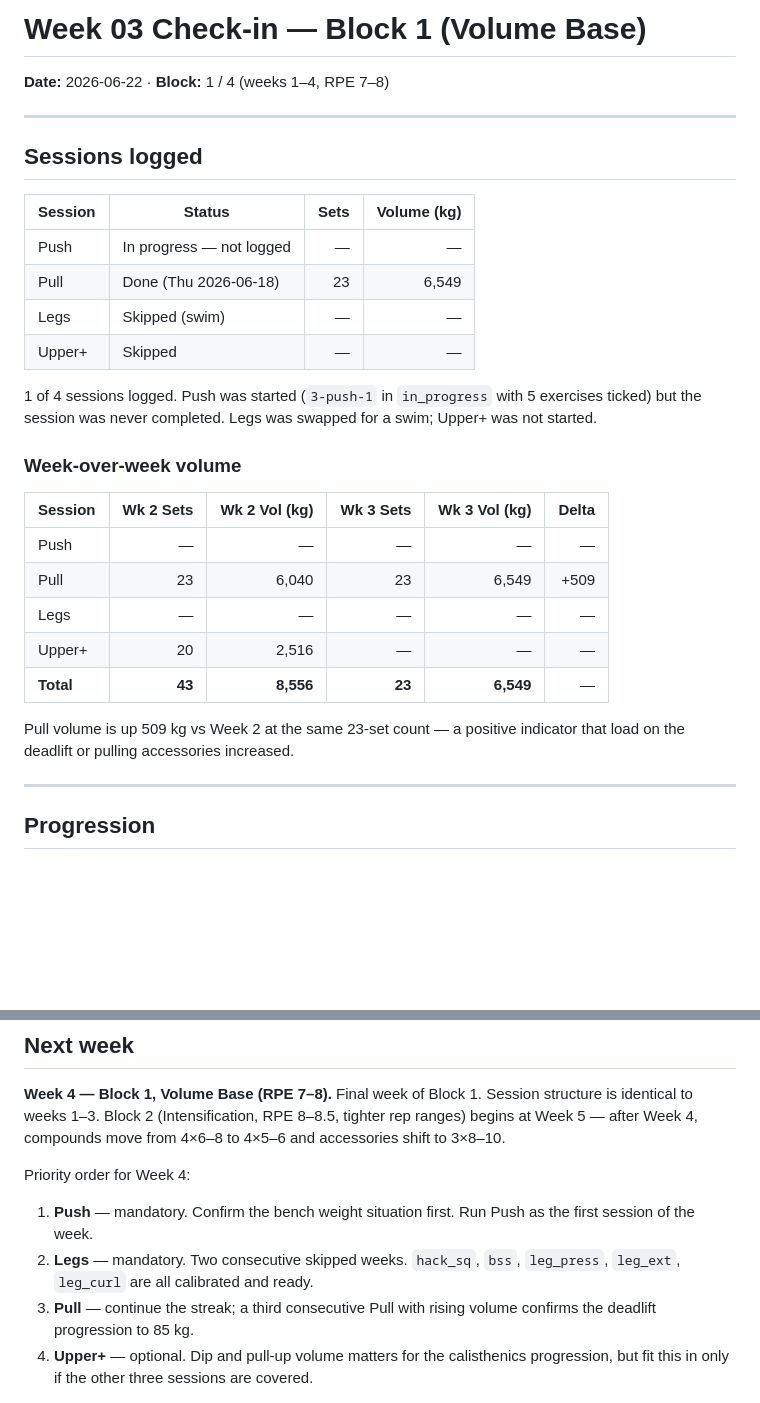
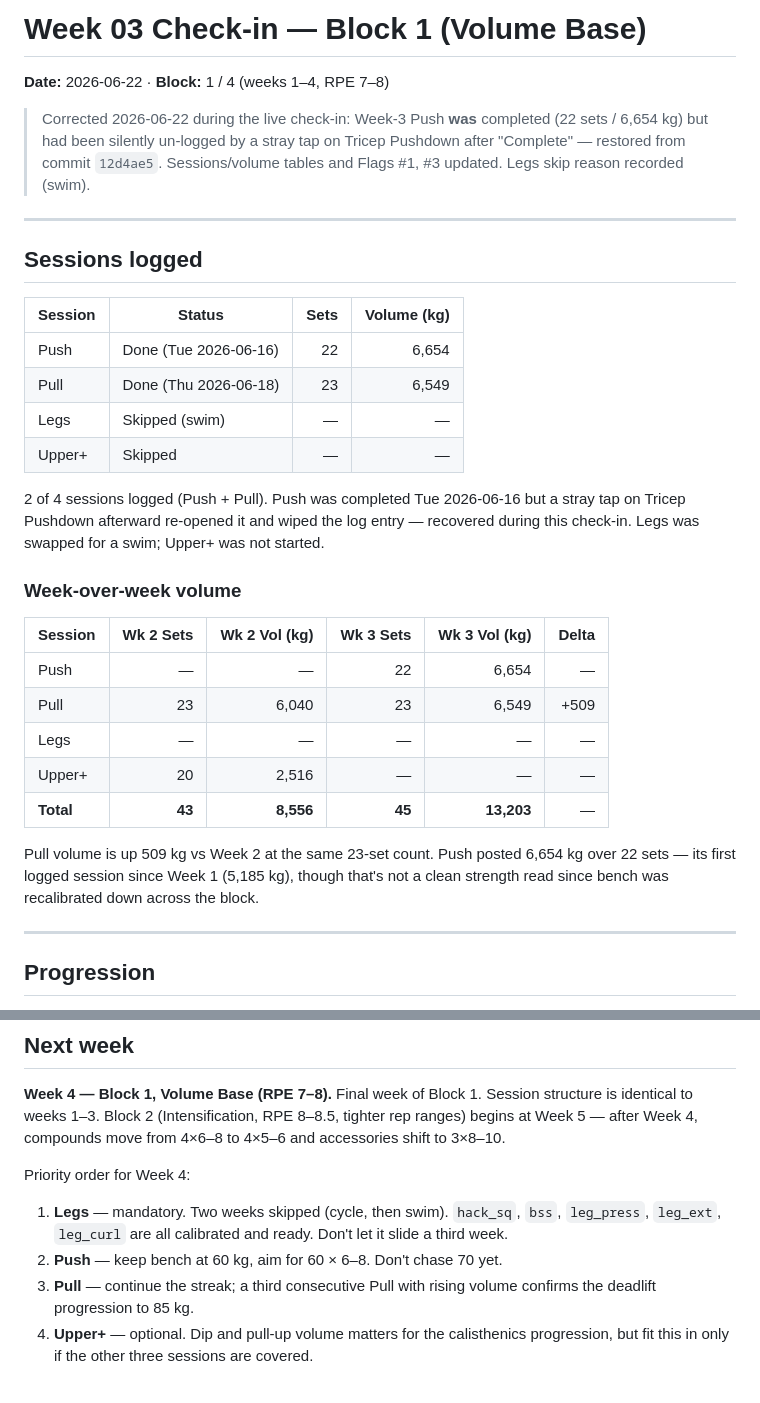
Before and after one commit to 2002Bishwajeet/workout-plan, a Markdown page: docs/checkins/week-03.md, 2 parts joined by grey strips. GitHub-like rendering; blank space fills up the shorter version.

Commit message:
Correct: Wk 03 check-in — Push was logged, bench 60 kg OK
Co-Authored-By: Claude Opus 4.8 (1M context) <noreply@anthropic.com>

```diff
--- a/docs/checkins/week-03.md
+++ b/docs/checkins/week-03.md
@@ -1,6 +1,10 @@
 # Week 03 Check-in — Block 1 (Volume Base)
 
 **Date:** 2026-06-22 · **Block:** 1 / 4 (weeks 1–4, RPE 7–8)
+
+> Corrected 2026-06-22 during the live check-in: Week-3 Push **was** completed (22 sets / 6,654 kg)
+> but had been silently un-logged by a stray tap on Tricep Pushdown after "Complete" — restored from
+> commit `12d4ae5`. Sessions/volume tables and Flags #1, #3 updated. Legs skip reason recorded (swim).
 
 ---
 
@@ -8,24 +12,24 @@
 
 | Session | Status | Sets | Volume (kg) |
 |---------|--------|-----:|------------:|
-| Push | In progress — not logged | — | — |
+| Push | Done (Tue 2026-06-16) | 22 | 6,654 |
 | Pull | Done (Thu 2026-06-18) | 23 | 6,549 |
 | Legs | Skipped (swim) | — | — |
 | Upper+ | Skipped | — | — |
 
-1 of 4 sessions logged. Push was started (`3-push-1` in `in_progress` with 5 exercises ticked) but the session was never completed. Legs was swapped for a swim; Upper+ was not started.
+2 of 4 sessions logged (Push + Pull). Push was completed Tue 2026-06-16 but a stray tap on Tricep Pushdown afterward re-opened it and wiped the log entry — recovered during this check-in. Legs was swapped for a swim; Upper+ was not started.
 
 ### Week-over-week volume
 
 | Session | Wk 2 Sets | Wk 2 Vol (kg) | Wk 3 Sets | Wk 3 Vol (kg) | Delta |
 |---------|----------:|--------------:|----------:|--------------:|------:|
-| Push | — | — | — | — | — |
+| Push | — | — | 22 | 6,654 | — |
 | Pull | 23 | 6,040 | 23 | 6,549 | +509 |
 | Legs | — | — | — | — | — |
 | Upper+ | 20 | 2,516 | — | — | — |
-| **Total** | **43** | **8,556** | **23** | **6,549** | — |
+| **Total** | **43** | **8,556** | **45** | **13,203** | — |
 
-Pull volume is up 509 kg vs Week 2 at the same 23-set count — a positive indicator that load on the deadlift or pulling accessories increased.
+Pull volume is up 509 kg vs Week 2 at the same 23-set count. Push posted 6,654 kg over 22 sets — its first logged session since Week 1 (5,185 kg), though that's not a clean strength read since bench was recalibrated down across the block.
 
 ---
 
@@ -81,7 +87,7 @@ Same pattern as bench — a weight appears to have been reset or corrected in th
 
 Priority order for Week 4:
 
-1. **Push** — mandatory. Confirm the bench weight situation first. Run Push as the first session of the week.
-2. **Legs** — mandatory. Two consecutive skipped weeks. `hack_sq`, `bss`, `leg_press`, `leg_ext`, `leg_curl` are all calibrated and ready.
+1. **Legs** — mandatory. Two weeks skipped (cycle, then swim). `hack_sq`, `bss`, `leg_press`, `leg_ext`, `leg_curl` are all calibrated and ready. Don't let it slide a third week.
+2. **Push** — keep bench at 60 kg, aim for 60 × 6–8. Don't chase 70 yet.
 3. **Pull** — continue the streak; a third consecutive Pull with rising volume confirms the deadlift progression to 85 kg.
 4. **Upper+** — optional. Dip and pull-up volume matters for the calisthenics progression, but fit this in only if the other three sessions are covered.
```
Also changed, not shown: other parts of docs/checkins/week-03.md (+7 -5 lines).
